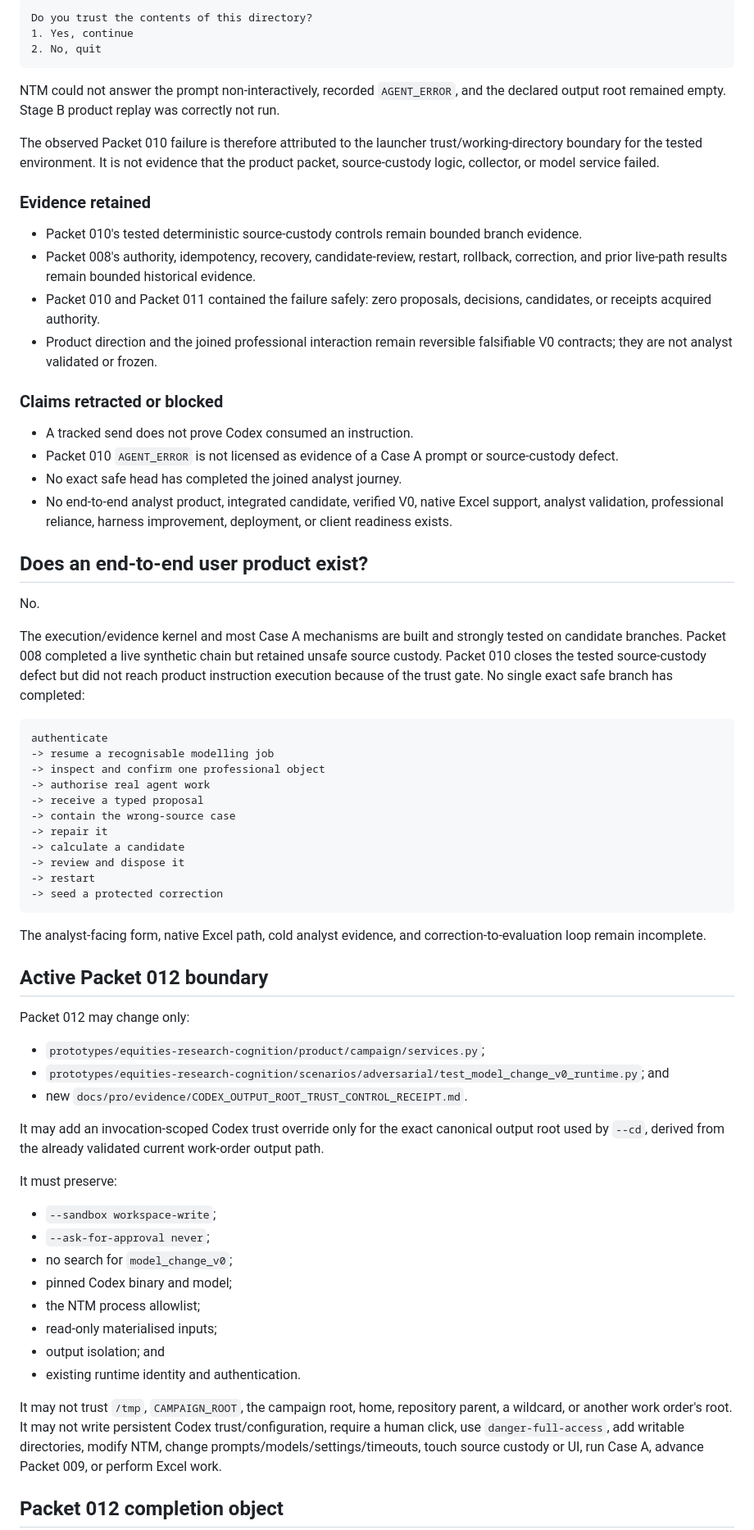
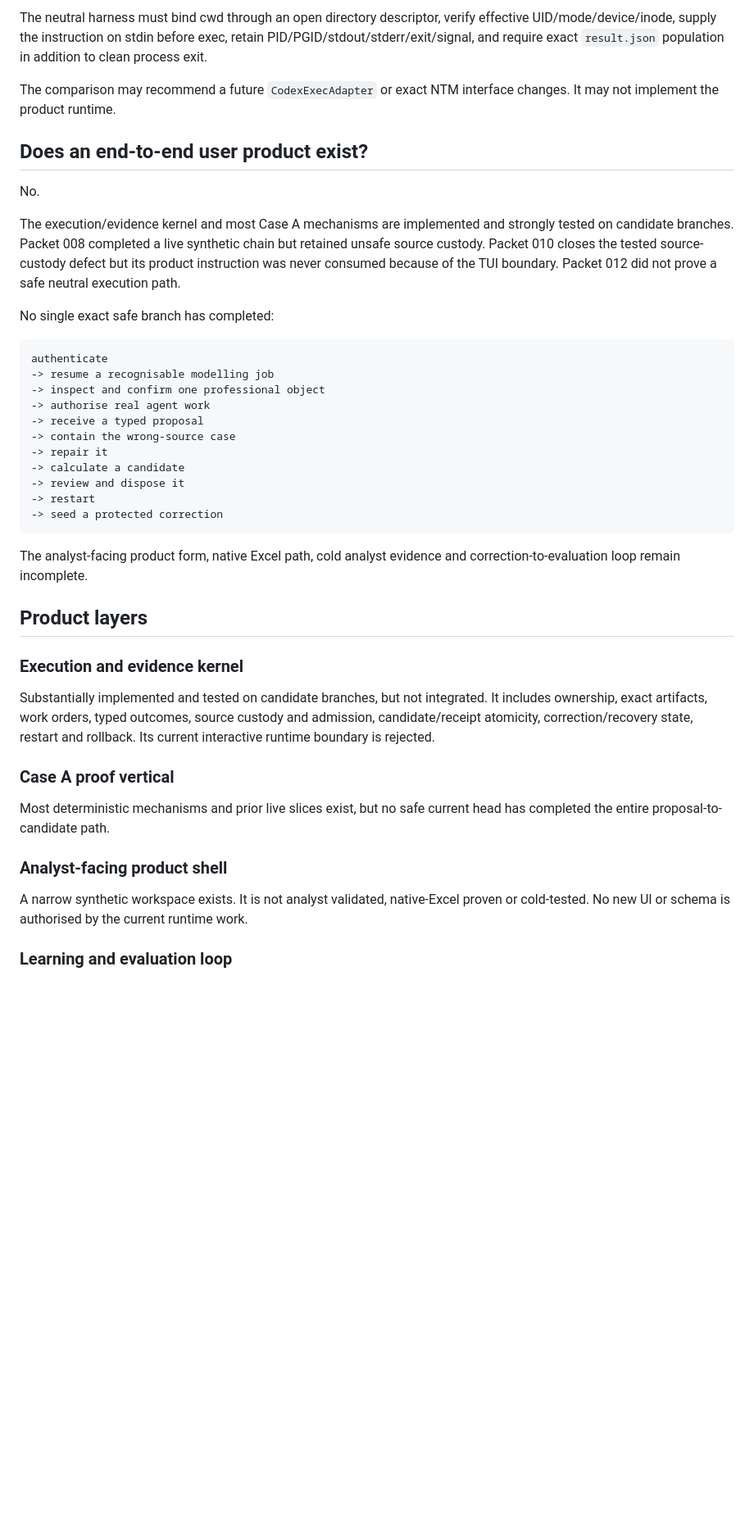
Before and after one commit to TJ4519/equities-research-cognition, a Markdown page: docs/pro/CURRENT_SEMANTIC_CHECKPOINT.md, the part around one of its changes. Shown at 82% size. Rendered like a GitHub page; blank space fills up the shorter version.

````diff
--- a/docs/pro/CURRENT_SEMANTIC_CHECKPOINT.md
+++ b/docs/pro/CURRENT_SEMANTIC_CHECKPOINT.md
@@ -72,33 +203,15 @@ The actual working directory was outside the trusted repository Git project. The
 
-```text
-Do you trust the contents of this directory?
-1. Yes, continue
-2. No, quit
-```
+The neutral harness must bind cwd through an open directory descriptor, verify effective UID/mode/device/inode, supply the instruction on stdin before exec, retain PID/PGID/stdout/stderr/exit/signal, and require exact `result.json` population in addition to clean process exit.
 
-NTM could not answer the prompt non-interactively, recorded `AGENT_ERROR`, and the declared output root remained empty. Stage B product replay was correctly not run.
-
-The observed Packet 010 failure is therefore attributed to the launcher trust/working-directory boundary for the tested environment. It is not evidence that the product packet, source-custody logic, collector, or model service failed.
-
-### Evidence retained
-
-- Packet 010's tested deterministic source-custody controls remain bounded branch evidence.
-- Packet 008's authority, idempotency, recovery, candidate-review, restart, rollback, correction, and prior live-path results remain bounded historical evidence.
-- Packet 010 and Packet 011 contained the failure safely: zero proposals, decisions, candidates, or receipts acquired authority.
-- Product direction and the joined professional interaction remain reversible falsifiable V0 contracts; they are not analyst validated or frozen.
-
-### Claims retracted or blocked
-
-- A tracked send does not prove Codex consumed an instruction.
-- Packet 010 `AGENT_ERROR` is not licensed as evidence of a Case A prompt or source-custody defect.
-- No exact safe head has completed the joined analyst journey.
-- No end-to-end analyst product, integrated candidate, verified V0, native Excel support, analyst validation, professional reliance, harness improvement, deployment, or client readiness exists.
+The comparison may recommend a future `CodexExecAdapter` or exact NTM interface changes. It may not implement the product runtime.
 
 ## Does an end-to-end user product exist?
 
 No.
 
-The execution/evidence kernel and most Case A mechanisms are built and strongly tested on candidate branches. Packet 008 completed a live synthetic chain but retained unsafe source custody. Packet 010 closes the tested source-custody defect but did not reach product instruction execution because of the trust gate. No single exact safe branch has completed:
+The execution/evidence kernel and most Case A mechanisms are implemented and strongly tested on candidate branches. Packet 008 completed a live synthetic chain but retained unsafe source custody. Packet 010 closes the tested source-custody defect but its product instruction was never consumed because of the TUI boundary. Packet 012 did not prove a safe neutral execution path.
+
+No single exact safe branch has completed:
 
 ```text
 authenticate
@@ -114,30 +227,21 @@ authenticate
 -> seed a protected correction
 ```
 
-The analyst-facing form, native Excel path, cold analyst evidence, and correction-to-evaluation loop remain incomplete.
+The analyst-facing product form, native Excel path, cold analyst evidence and correction-to-evaluation loop remain incomplete.
 
-## Active Packet 012 boundary
+## Product layers
 
-Packet 012 may change only:
+### Execution and evidence kernel
 
-- `prototypes/equities-research-cognition/product/campaign/services.py`;
-- `prototypes/equities-research-cognition/scenarios/adversarial/test_model_change_v0_runtime.py`; and
-- new `docs/pro/evidence/CODEX_OUTPUT_ROOT_TRUST_CONTROL_RECEIPT.md`.
+Substantially implemented and tested on candidate branches, but not integrated. It includes ownership, exact artifacts, work orders, typed outcomes, source custody and admission, candidate/receipt atomicity, correction/recovery state, restart and rollback. Its current interactive runtime boundary is rejected.
 
-It may add an invocation-scoped Codex trust override only for the exact canonical output root used by `--cd`, derived from the already validated current work-order output path.
+### Case A proof vertical
 
-It must preserve:
+Most deterministic mechanisms and prior live slices exist, but no safe current head has completed the entire proposal-to-candidate path.
 
-- `--sandbox workspace-write`;
-- `--ask-for-approval never`;
-- no search for `model_change_v0`;
-- pinned Codex binary and model;
-- the NTM process allowlist;
-- read-only materialised inputs;
-- output isolation; and
-- existing runtime identity and authentication.
+### Analyst-facing product shell
 
-It may not trust `/tmp`, `CAMPAIGN_ROOT`, the campaign root, home, repository parent, a wildcard, or another work order's root. It may not write persistent Codex trust/configuration, require a human click, use `danger-full-access`, add writable directories, modify NTM, change prompts/models/settings/timeouts, touch source custody or UI, run Case A, advance Packet 009, or perform Excel work.
+A narrow synthetic workspace exists. It is not analyst validated, native-Excel proven or cold-tested. No new UI or schema is authorised by the current runtime work.
 
-## Packet 012 completion object
+### Learning and evaluation loop
 
````
Also changed, not shown: other parts of docs/pro/CURRENT_SEMANTIC_CHECKPOINT.md (+170 -80 lines).
